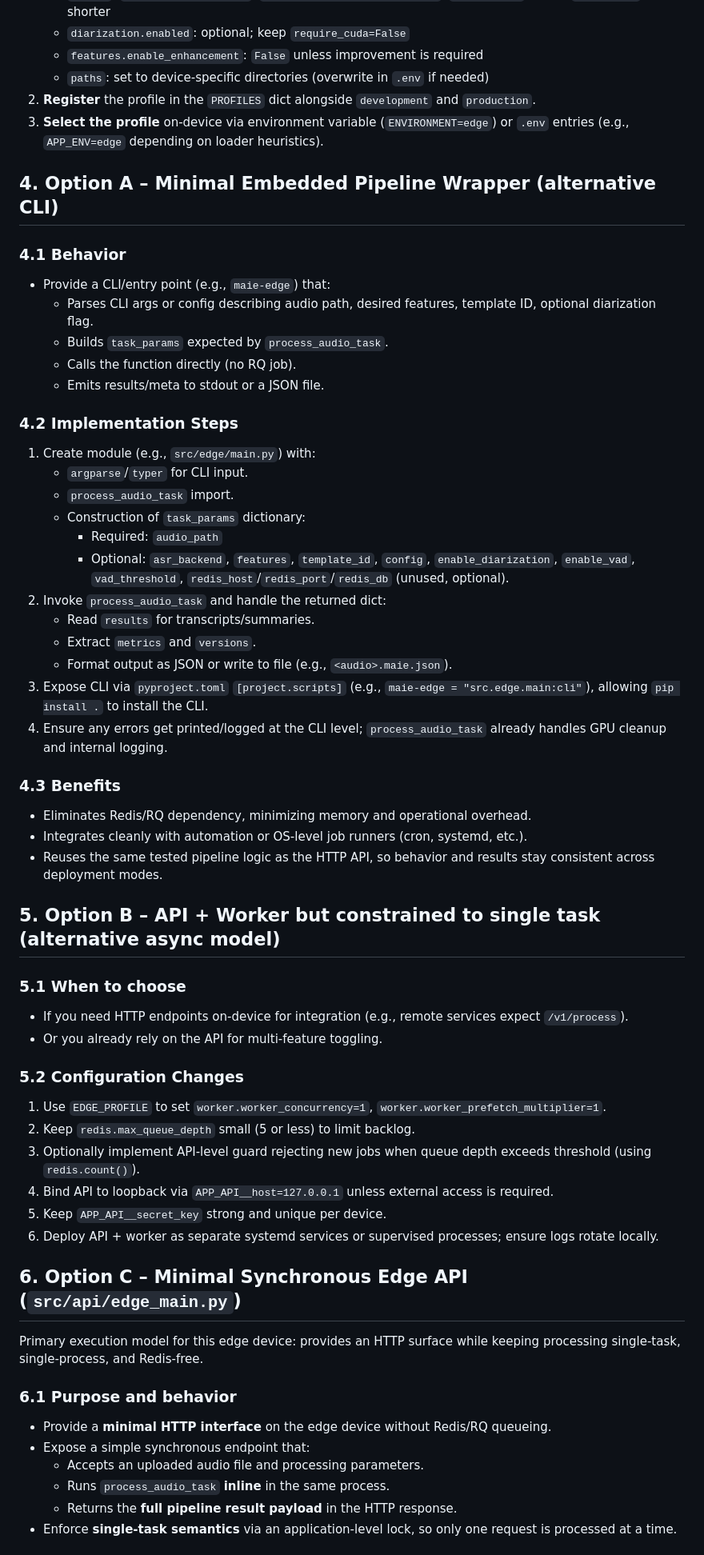
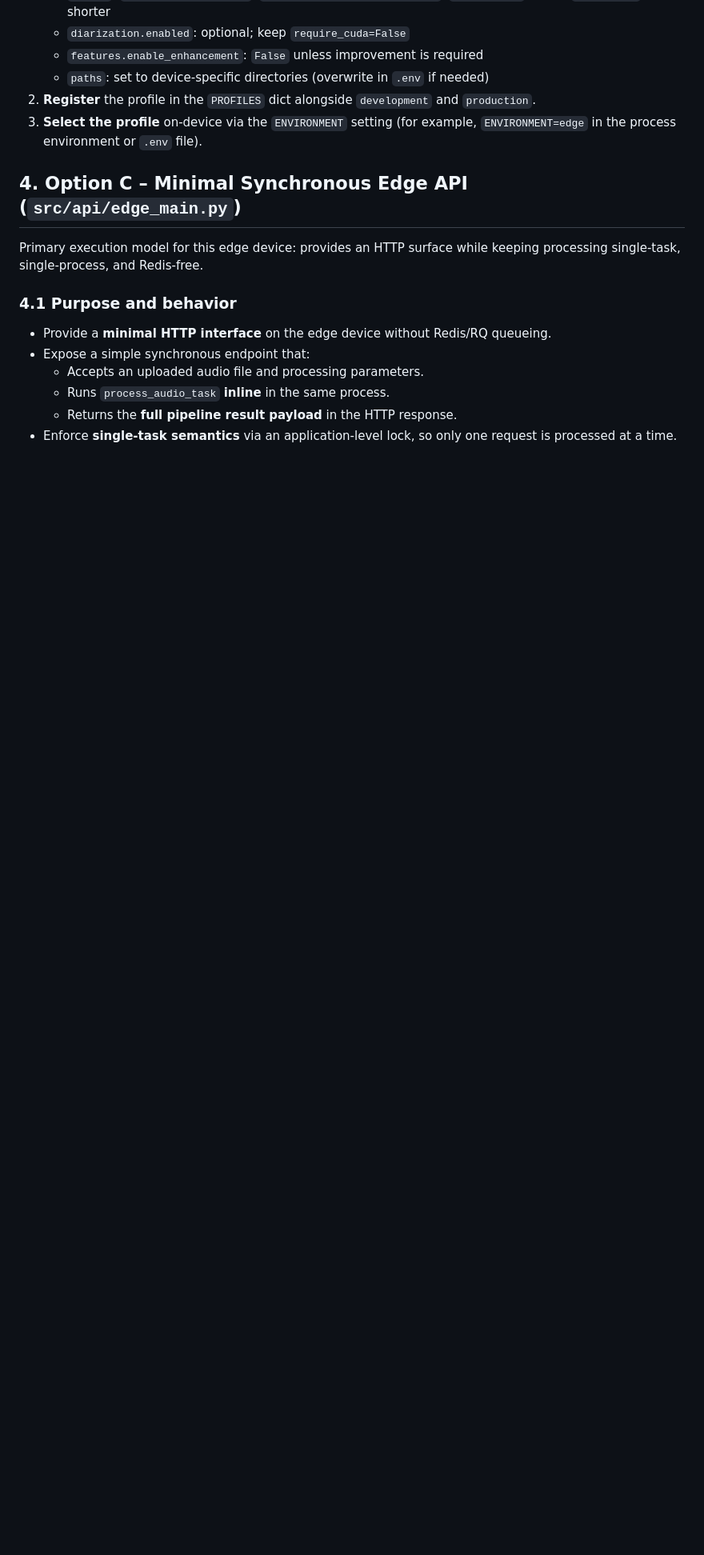
Before and after one commit to leakless21/maie, a Markdown page: docs/EDGE_DEPLOYMENT_PLAN.md, the part around one of its changes. Shown at 80% size. GitHub-like rendering; blank space fills up the shorter version.

Commit message:
fix: Update execution model details and section numbering in edge deployment plan

```diff
--- a/docs/EDGE_DEPLOYMENT_PLAN.md
+++ b/docs/EDGE_DEPLOYMENT_PLAN.md
@@ -39,60 +39,13 @@ This document is an engineering plan for the edge/single‑task deployment mode.
    - `features.enable_enhancement`: `False` unless improvement is required
    - `paths`: set to device-specific directories (overwrite in `.env` if needed)
 2. **Register** the profile in the `PROFILES` dict alongside `development` and `production`.
-3. **Select the profile** on-device via environment variable (`ENVIRONMENT=edge`) or `.env` entries (e.g., `APP_ENV=edge` depending on loader heuristics).
+3. **Select the profile** on-device via the `ENVIRONMENT` setting (for example, `ENVIRONMENT=edge` in the process environment or `.env` file).
 
-## 4. Option A – Minimal Embedded Pipeline Wrapper (alternative CLI)
-
-### 4.1 Behavior
-
-- Provide a CLI/entry point (e.g., `maie-edge`) that:
-  - Parses CLI args or config describing audio path, desired features, template ID, optional diarization flag.
-  - Builds `task_params` expected by `process_audio_task`.
-  - Calls the function directly (no RQ job).
-  - Emits results/meta to stdout or a JSON file.
-
-### 4.2 Implementation Steps
-
-1. Create module (e.g., `src/edge/main.py`) with:
-   - `argparse`/`typer` for CLI input.
-   - `process_audio_task` import.
-   - Construction of `task_params` dictionary:
-     - Required: `audio_path`
-     - Optional: `asr_backend`, `features`, `template_id`, `config`, `enable_diarization`, `enable_vad`, `vad_threshold`, `redis_host`/`redis_port`/`redis_db` (unused, optional).
-2. Invoke `process_audio_task` and handle the returned dict:
-   - Read `results` for transcripts/summaries.
-   - Extract `metrics` and `versions`.
-   - Format output as JSON or write to file (e.g., `<audio>.maie.json`).
-3. Expose CLI via `pyproject.toml` `[project.scripts]` (e.g., `maie-edge = "src.edge.main:cli"`), allowing `pip install .` to install the CLI.
-4. Ensure any errors get printed/logged at the CLI level; `process_audio_task` already handles GPU cleanup and internal logging.
-
-### 4.3 Benefits
-
-- Eliminates Redis/RQ dependency, minimizing memory and operational overhead.
-- Integrates cleanly with automation or OS-level job runners (cron, systemd, etc.).
-- Reuses the same tested pipeline logic as the HTTP API, so behavior and results stay consistent across deployment modes.
-
-## 5. Option B – API + Worker but constrained to single task (alternative async model)
-
-### 5.1 When to choose
-
-- If you need HTTP endpoints on-device for integration (e.g., remote services expect `/v1/process`).
-- Or you already rely on the API for multi-feature toggling.
-
-### 5.2 Configuration Changes
-
-1. Use `EDGE_PROFILE` to set `worker.worker_concurrency=1`, `worker.worker_prefetch_multiplier=1`.
-2. Keep `redis.max_queue_depth` small (5 or less) to limit backlog.
-3. Optionally implement API-level guard rejecting new jobs when queue depth exceeds threshold (using `redis.count()`).
-4. Bind API to loopback via `APP_API__host=127.0.0.1` unless external access is required.
-5. Keep `APP_API__secret_key` strong and unique per device.
-6. Deploy API + worker as separate systemd services or supervised processes; ensure logs rotate locally.
-
-## 6. Option C – Minimal Synchronous Edge API (`src/api/edge_main.py`)
+## 4. Option C – Minimal Synchronous Edge API (`src/api/edge_main.py`)
 
 Primary execution model for this edge device: provides an HTTP surface while keeping processing single-task, single-process, and Redis-free.
 
-### 6.1 Purpose and behavior
+### 4.1 Purpose and behavior
 
 - Provide a **minimal HTTP interface** on the edge device without Redis/RQ queueing.
 - Expose a simple synchronous endpoint that:
```
Also changed, not shown: other parts of docs/EDGE_DEPLOYMENT_PLAN.md (+21 -19 lines).
